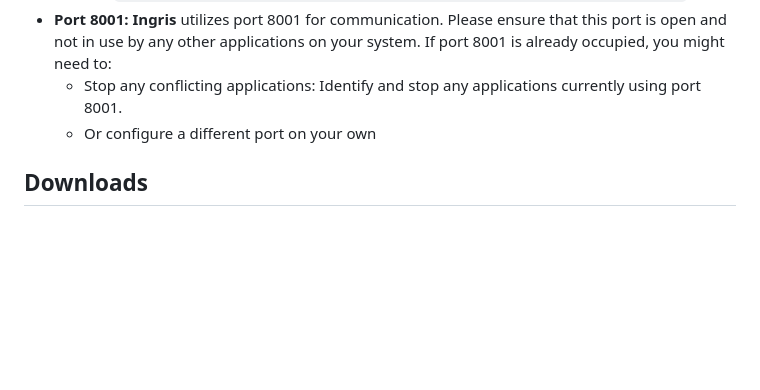
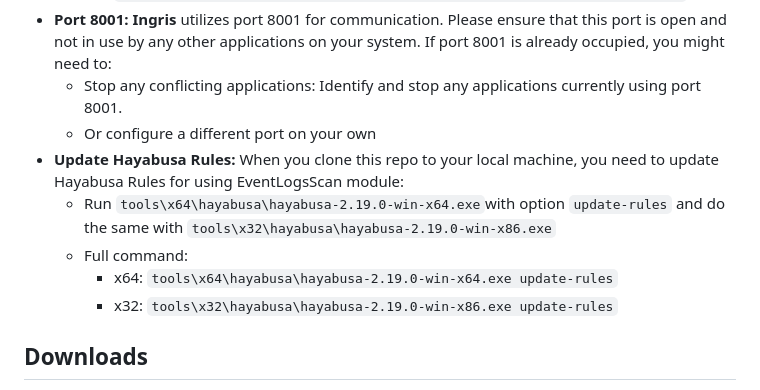
Before and after one commit to TwentySick/Ingris, a Markdown page: README.md, the part around the change. GitHub-like rendering; blank space fills up the shorter version.

Commit message:
Update README.md
Add details for update-rules of hayabusa, it's for using EventLogsScan module of the tool

```diff
--- a/README.md
+++ b/README.md
@@ -44,6 +44,11 @@ For the most comprehensive and valuable analysis, we strongly recommend using *S
 - **Port 8001:** **Ingris** utilizes port 8001 for communication. Please ensure that this port is open and not in use by any other applications on your system. If port 8001 is already occupied, you might need to:
   - Stop any conflicting applications: Identify and stop any applications currently using port 8001.
   - Or configure a different port on your own
+- **Update Hayabusa Rules:** When you clone this repo to your local machine, you need to update Hayabusa Rules for using EventLogsScan module:
+  - Run `tools\x64\hayabusa\hayabusa-2.19.0-win-x64.exe`with option `update-rules` and do the same with `tools\x32\hayabusa\hayabusa-2.19.0-win-x86.exe`
+  - Full command:
+    - x64: `tools\x64\hayabusa\hayabusa-2.19.0-win-x64.exe update-rules`
+    - x32: `tools\x32\hayabusa\hayabusa-2.19.0-win-x86.exe update-rules`
 
 ## Downloads
 
```
